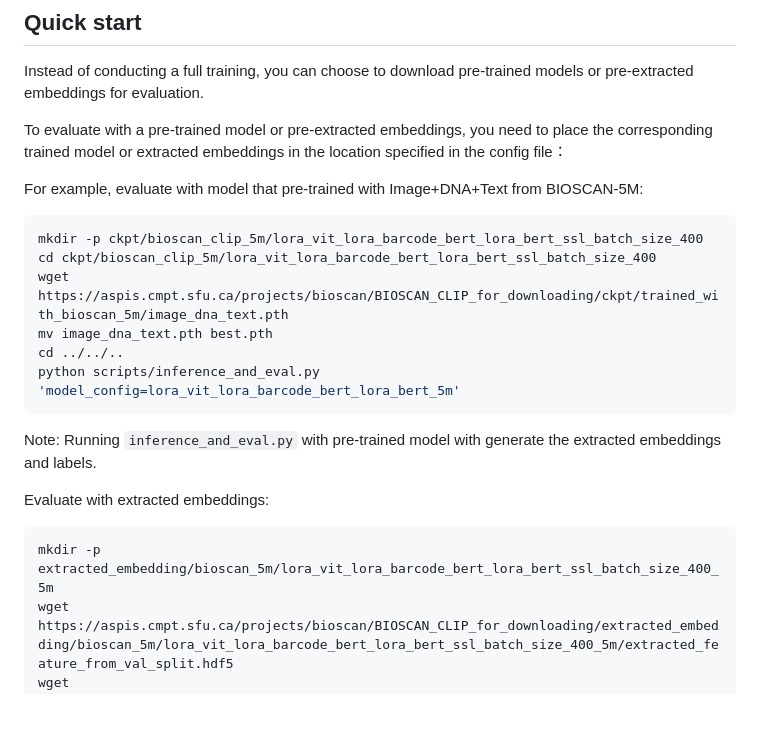
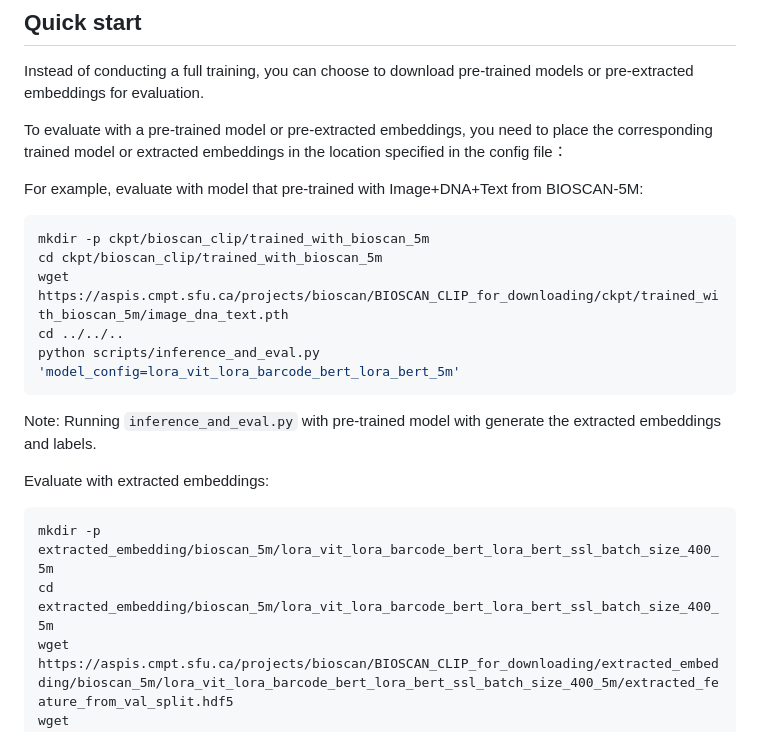
Before and after one commit to bioscan-ml/bioscan-clip, a Markdown page: README.md, the part around the change. GitHub-like rendering; blank space fills up the shorter version.

````diff
--- a/README.md
+++ b/README.md
@@ -46,10 +46,9 @@ To evaluate with a pre-trained model or pre-extracted embeddings, you need to pl
 
 For example, evaluate with model that pre-trained with Image+DNA+Text from BIOSCAN-5M:
 ```shell
-mkdir -p ckpt/bioscan_clip_5m/lora_vit_lora_barcode_bert_lora_bert_ssl_batch_size_400
-cd ckpt/bioscan_clip_5m/lora_vit_lora_barcode_bert_lora_bert_ssl_batch_size_400
+mkdir -p ckpt/bioscan_clip/trained_with_bioscan_5m
+cd ckpt/bioscan_clip/trained_with_bioscan_5m
 wget https://aspis.cmpt.sfu.ca/projects/bioscan/BIOSCAN_CLIP_for_downloading/ckpt/trained_with_bioscan_5m/image_dna_text.pth
-mv image_dna_text.pth best.pth
 cd ../../..
 python scripts/inference_and_eval.py 'model_config=lora_vit_lora_barcode_bert_lora_bert_5m'
 ```
@@ -58,6 +57,7 @@ Note: Running `inference_and_eval.py` with pre-trained model with generate the e
 Evaluate with extracted embeddings:
 ```shell
 mkdir -p extracted_embedding/bioscan_5m/lora_vit_lora_barcode_bert_lora_bert_ssl_batch_size_400_5m
+cd extracted_embedding/bioscan_5m/lora_vit_lora_barcode_bert_lora_bert_ssl_batch_size_400_5m
 wget https://aspis.cmpt.sfu.ca/projects/bioscan/BIOSCAN_CLIP_for_downloading/extracted_embedding/bioscan_5m/lora_vit_lora_barcode_bert_lora_bert_ssl_batch_size_400_5m/extracted_feature_from_val_split.hdf5
 wget https://aspis.cmpt.sfu.ca/projects/bioscan/BIOSCAN_CLIP_for_downloading/extracted_embedding/bioscan_5m/lora_vit_lora_barcode_bert_lora_bert_ssl_batch_size_400_5m/labels_val.json
 cd ../../..
````
